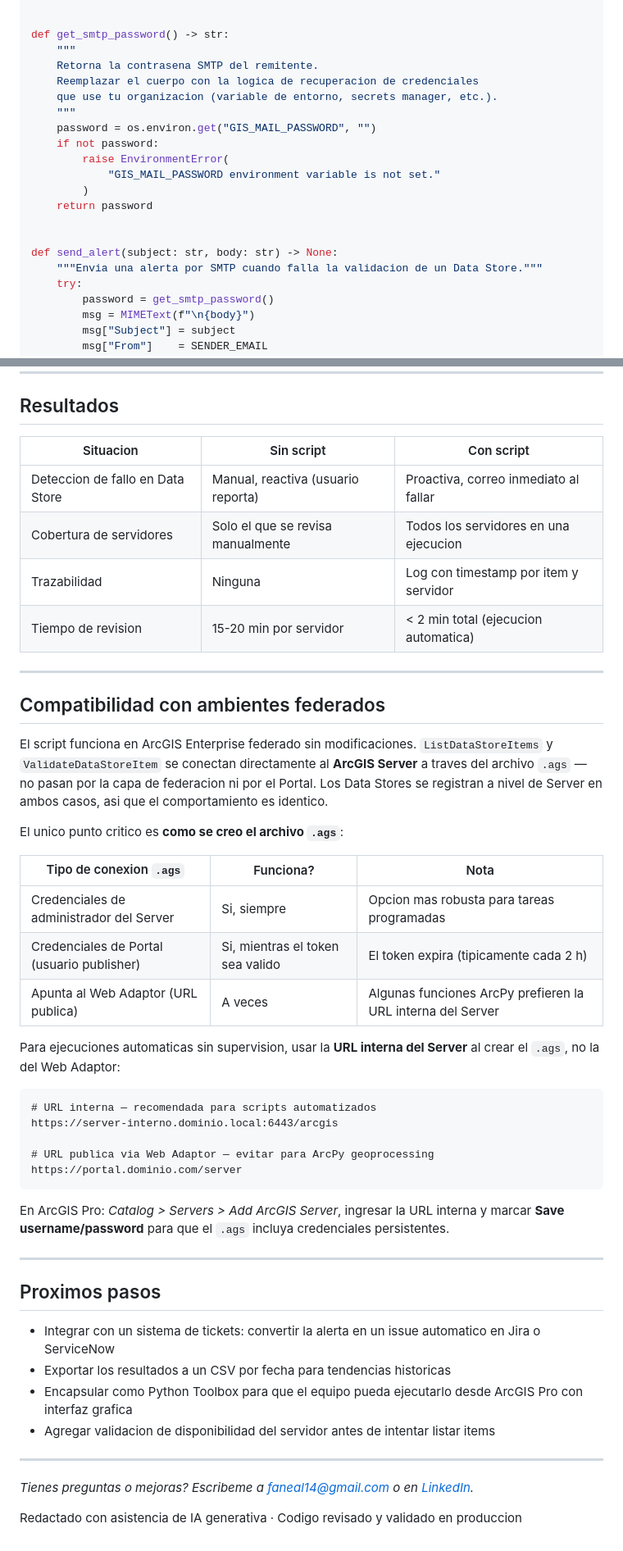
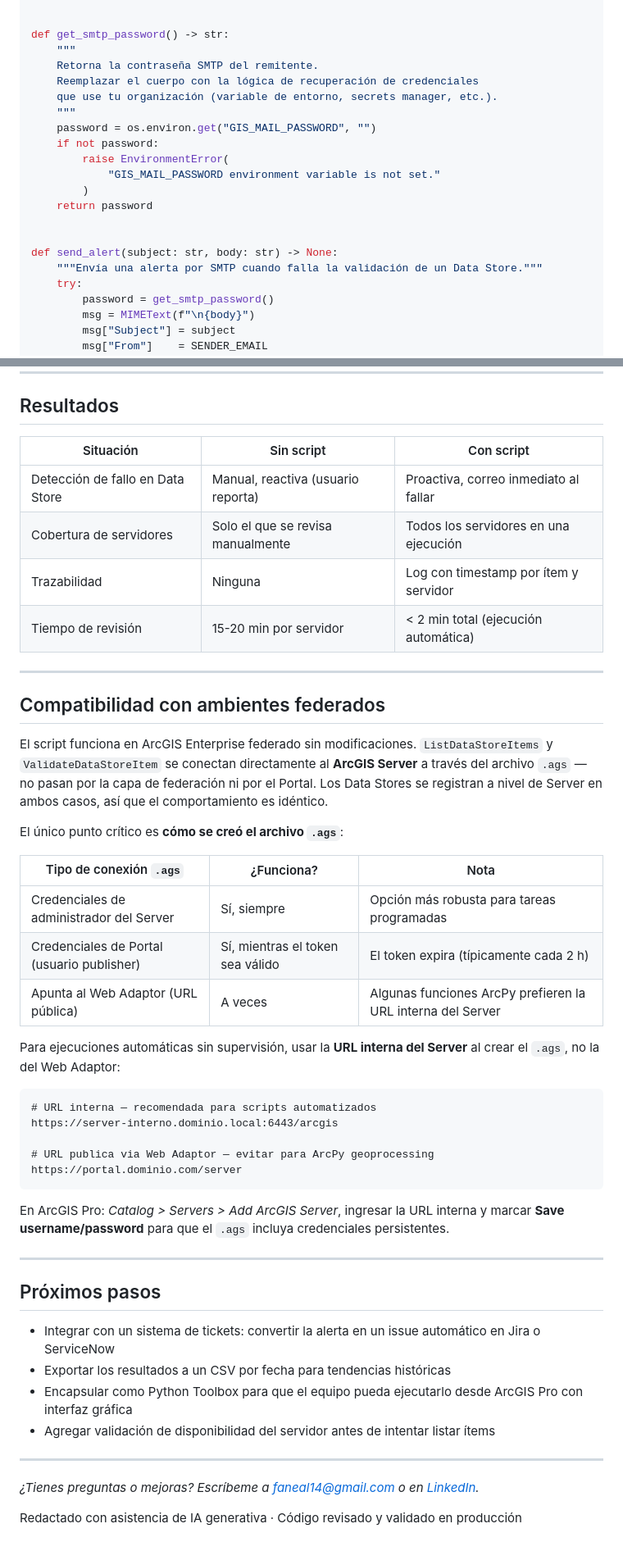
Before and after one commit to fanealSIG/fanealSIG.github.io, a Markdown page: blog/posts/2026-04-08-validacion-datastores-arcgis-server.md, 2 parts joined by grey strips. Shown at 82% size. GitHub-like rendering.

````diff
--- a/blog/posts/2026-04-08-validacion-datastores-arcgis-server.md
+++ b/blog/posts/2026-04-08-validacion-datastores-arcgis-server.md
@@ -87,9 +87,9 @@ STORE_TYPES = ["FOLDER", "DATABASE"]
 
 def get_smtp_password() -> str:
     """
-    Retorna la contrasena SMTP del remitente.
-    Reemplazar el cuerpo con la logica de recuperacion de credenciales
-    que use tu organizacion (variable de entorno, secrets manager, etc.).
+    Retorna la contraseña SMTP del remitente.
+    Reemplazar el cuerpo con la lógica de recuperación de credenciales
+    que use tu organización (variable de entorno, secrets manager, etc.).
     """
     password = os.environ.get("GIS_MAIL_PASSWORD", "")
     if not password:
@@ -100,7 +100,7 @@ def get_smtp_password() -> str:
 
 
 def send_alert(subject: str, body: str) -> None:
-    """Envia una alerta por SMTP cuando falla la validacion de un Data Store."""
+    """Envía una alerta por SMTP cuando falla la validación de un Data Store."""
     try:
         password = get_smtp_password()
         msg = MIMEText(f"\n{body}")
@@ -230,28 +230,28 @@ El script esta disenado para correrse sin supervision. Opciones comunes:
 
 ## Resultados
 
-| Situacion | Sin script | Con script |
+| Situación | Sin script | Con script |
 |---|---|---|
-| Deteccion de fallo en Data Store | Manual, reactiva (usuario reporta) | Proactiva, correo inmediato al fallar |
-| Cobertura de servidores | Solo el que se revisa manualmente | Todos los servidores en una ejecucion |
-| Trazabilidad | Ninguna | Log con timestamp por item y servidor |
-| Tiempo de revision | 15-20 min por servidor | < 2 min total (ejecucion automatica) |
+| Detección de fallo en Data Store | Manual, reactiva (usuario reporta) | Proactiva, correo inmediato al fallar |
+| Cobertura de servidores | Solo el que se revisa manualmente | Todos los servidores en una ejecución |
+| Trazabilidad | Ninguna | Log con timestamp por ítem y servidor |
+| Tiempo de revisión | 15-20 min por servidor | < 2 min total (ejecución automática) |
 
 ---
 
 ## Compatibilidad con ambientes federados
 
-El script funciona en ArcGIS Enterprise federado sin modificaciones. `ListDataStoreItems` y `ValidateDataStoreItem` se conectan directamente al **ArcGIS Server** a traves del archivo `.ags` — no pasan por la capa de federacion ni por el Portal. Los Data Stores se registran a nivel de Server en ambos casos, asi que el comportamiento es identico.
+El script funciona en ArcGIS Enterprise federado sin modificaciones. `ListDataStoreItems` y `ValidateDataStoreItem` se conectan directamente al **ArcGIS Server** a través del archivo `.ags` — no pasan por la capa de federación ni por el Portal. Los Data Stores se registran a nivel de Server en ambos casos, así que el comportamiento es idéntico.
 
-El unico punto critico es **como se creo el archivo `.ags`**:
+El único punto crítico es **cómo se creó el archivo `.ags`**:
 
-| Tipo de conexion `.ags` | Funciona? | Nota |
+| Tipo de conexión `.ags` | ¿Funciona? | Nota |
 |---|---|---|
-| Credenciales de administrador del Server | Si, siempre | Opcion mas robusta para tareas programadas |
-| Credenciales de Portal (usuario publisher) | Si, mientras el token sea valido | El token expira (tipicamente cada 2 h) |
-| Apunta al Web Adaptor (URL publica) | A veces | Algunas funciones ArcPy prefieren la URL interna del Server |
+| Credenciales de administrador del Server | Sí, siempre | Opción más robusta para tareas programadas |
+| Credenciales de Portal (usuario publisher) | Sí, mientras el token sea válido | El token expira (típicamente cada 2 h) |
+| Apunta al Web Adaptor (URL pública) | A veces | Algunas funciones ArcPy prefieren la URL interna del Server |
 
-Para ejecuciones automaticas sin supervision, usar la **URL interna del Server** al crear el `.ags`, no la del Web Adaptor:
+Para ejecuciones automáticas sin supervisión, usar la **URL interna del Server** al crear el `.ags`, no la del Web Adaptor:
 
 ```
 # URL interna — recomendada para scripts automatizados
@@ -265,15 +265,15 @@ En ArcGIS Pro: *Catalog > Servers > Add ArcGIS Server*, ingresar la URL interna
 
 ---
 
-## Proximos pasos
+## Próximos pasos
 
-- Integrar con un sistema de tickets: convertir la alerta en un issue automatico en Jira o ServiceNow
-- Exportar los resultados a un CSV por fecha para tendencias historicas
-- Encapsular como Python Toolbox para que el equipo pueda ejecutarlo desde ArcGIS Pro con interfaz grafica
-- Agregar validacion de disponibilidad del servidor antes de intentar listar items
+- Integrar con un sistema de tickets: convertir la alerta en un issue automático en Jira o ServiceNow
+- Exportar los resultados a un CSV por fecha para tendencias históricas
+- Encapsular como Python Toolbox para que el equipo pueda ejecutarlo desde ArcGIS Pro con interfaz gráfica
+- Agregar validación de disponibilidad del servidor antes de intentar listar ítems
 
 ---
 
-*Tienes preguntas o mejoras? Escribeme a [faneal14@gmail.com](mailto:faneal14@gmail.com) o en [LinkedIn](https://linkedin.com/in/faneal).*
+*¿Tienes preguntas o mejoras? Escríbeme a [faneal14@gmail.com](mailto:faneal14@gmail.com) o en [LinkedIn](https://linkedin.com/in/faneal).*
 
-<span class="post-ai-note">Redactado con asistencia de IA generativa · Codigo revisado y validado en produccion</span>
+<span class="post-ai-note">Redactado con asistencia de IA generativa · Código revisado y validado en producción</span>
````
Also changed, not shown: other parts of blog/posts/2026-04-08-validacion-datastores-arcgis-server.md (+29 -29 lines), blog/posts/2026-04-17-extraccion-mxd-mapx-arcgisinput.md (+12 -12 lines).
